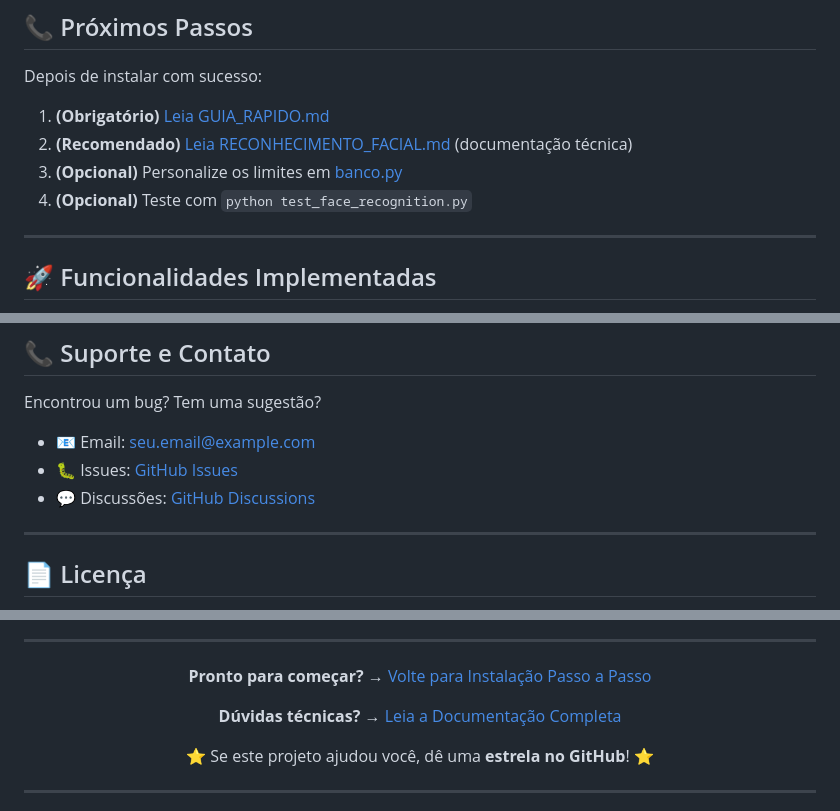
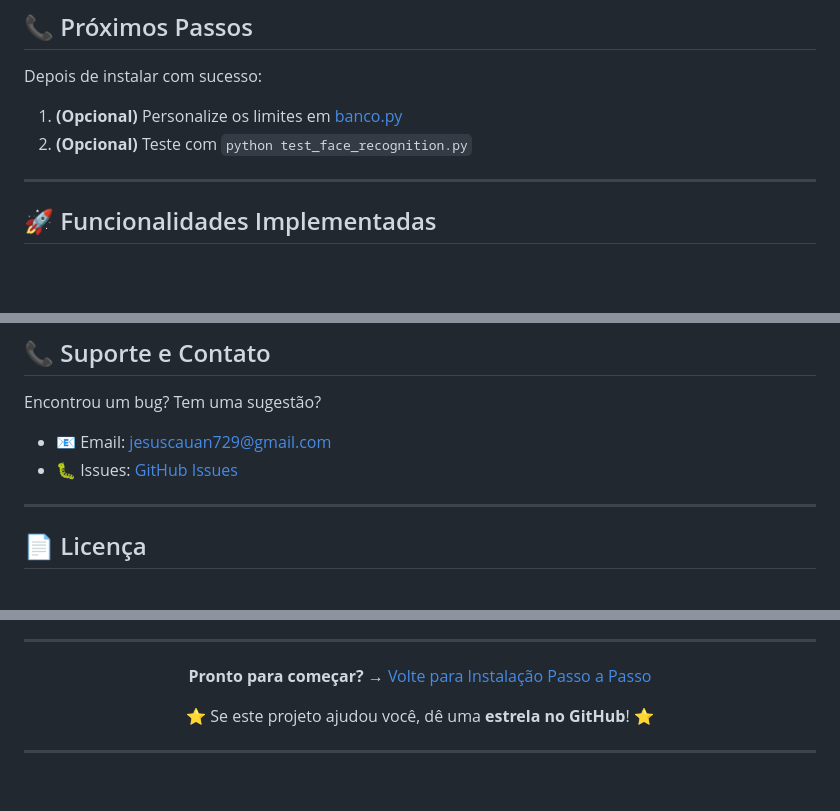
Before and after one commit to cauanbrofc/Projeto-FaceRecog, a Markdown page: README.md, 3 parts joined by grey strips. Drawn GitHub-style; blank space fills up the shorter version.

```diff
--- a/README.md
+++ b/README.md
@@ -371,10 +371,8 @@ python -m flask run --port 5001
 
 Depois de instalar com sucesso:
 
-1. **(Obrigatório)** [Leia GUIA_RAPIDO.md](GUIA_RAPIDO.md)
-2. **(Recomendado)** [Leia RECONHECIMENTO_FACIAL.md](RECONHECIMENTO_FACIAL.md) (documentação técnica)
-3. **(Opcional)** Personalize os limites em [banco.py](banco.py)
-4. **(Opcional)** Teste com `python test_face_recognition.py`
+1. **(Opcional)** Personalize os limites em [banco.py](banco.py)
+2. **(Opcional)** Teste com `python test_face_recognition.py`
 
 ---
 
@@ -405,9 +403,9 @@ Depois de instalar com sucesso:
 ## 📞 Suporte e Contato
 
 Encontrou um bug? Tem uma sugestão?
-- 📧 Email: seu.email@example.com
-- 🐛 Issues: [GitHub Issues](https://github.com/seu-usuario/facerecog/issues)
-- 💬 Discussões: [GitHub Discussions](https://github.com/seu-usuario/facerecog/discussions)
+- 📧 Email: jesuscauan729@gmail.com
+- 🐛 Issues: [GitHub Issues](https://github.com/cauanbrofc/Projeto-FaceRecog/issues)
+
 
 ---
 
@@ -434,7 +432,6 @@ Desenvolvido com ❤️ para educadores e estudantes.
 
 **Pronto para começar?** → [Volte para Instalação Passo a Passo](#-instalação-passo-a-passo)
 
-**Dúvidas técnicas?** → [Leia a Documentação Completa](RECONHECIMENTO_FACIAL.md)
 
 ⭐ Se este projeto ajudou você, dê uma **estrela no GitHub**! ⭐
 
```
